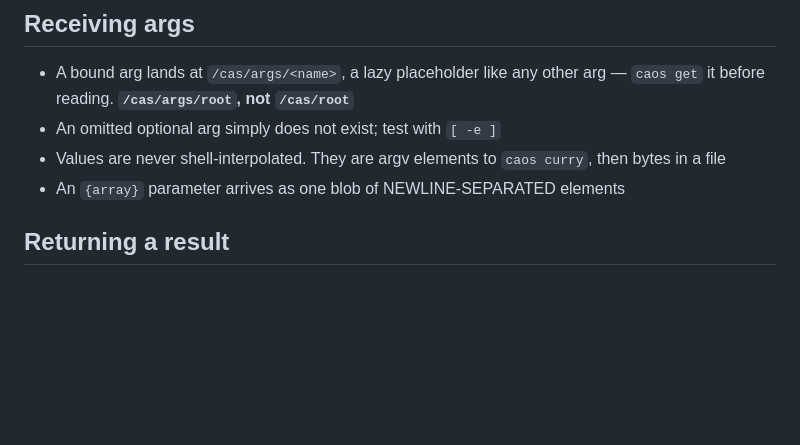
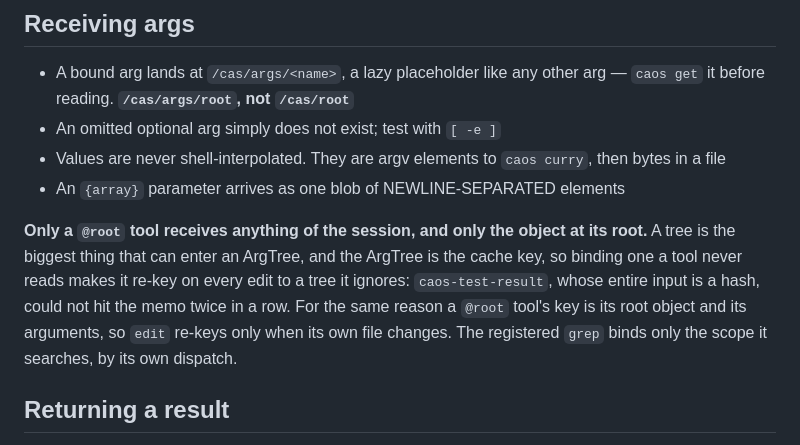
Before and after one commit to Metta-AI/caos, a Markdown page: SPEC.md, the part around the change. Rendered like a GitHub page; blank space fills up the shorter version.

Commit message:
Edit source tree

```diff
--- a/SPEC.md
+++ b/SPEC.md
@@ -340,6 +340,14 @@ declares no `@root` either has no input beyond its own expression.
   then bytes in a file
 - An `{array}` parameter arrives as one blob of NEWLINE-SEPARATED elements
 
+**Only a `@root` tool receives anything of the session, and only the object
+at its root.** A tree is the biggest thing that can enter an ArgTree, and the
+ArgTree is the cache key, so binding one a tool never reads makes it re-key on
+every edit to a tree it ignores: `caos-test-result`, whose entire input is a
+hash, could not hit the memo twice in a row. For the same reason a `@root`
+tool's key is its root object and its arguments, so `edit` re-keys only when
+its own file changes. The registered `grep` binds only the scope it searches,
+by its own dispatch.
 
 ## Returning a result
 
```
